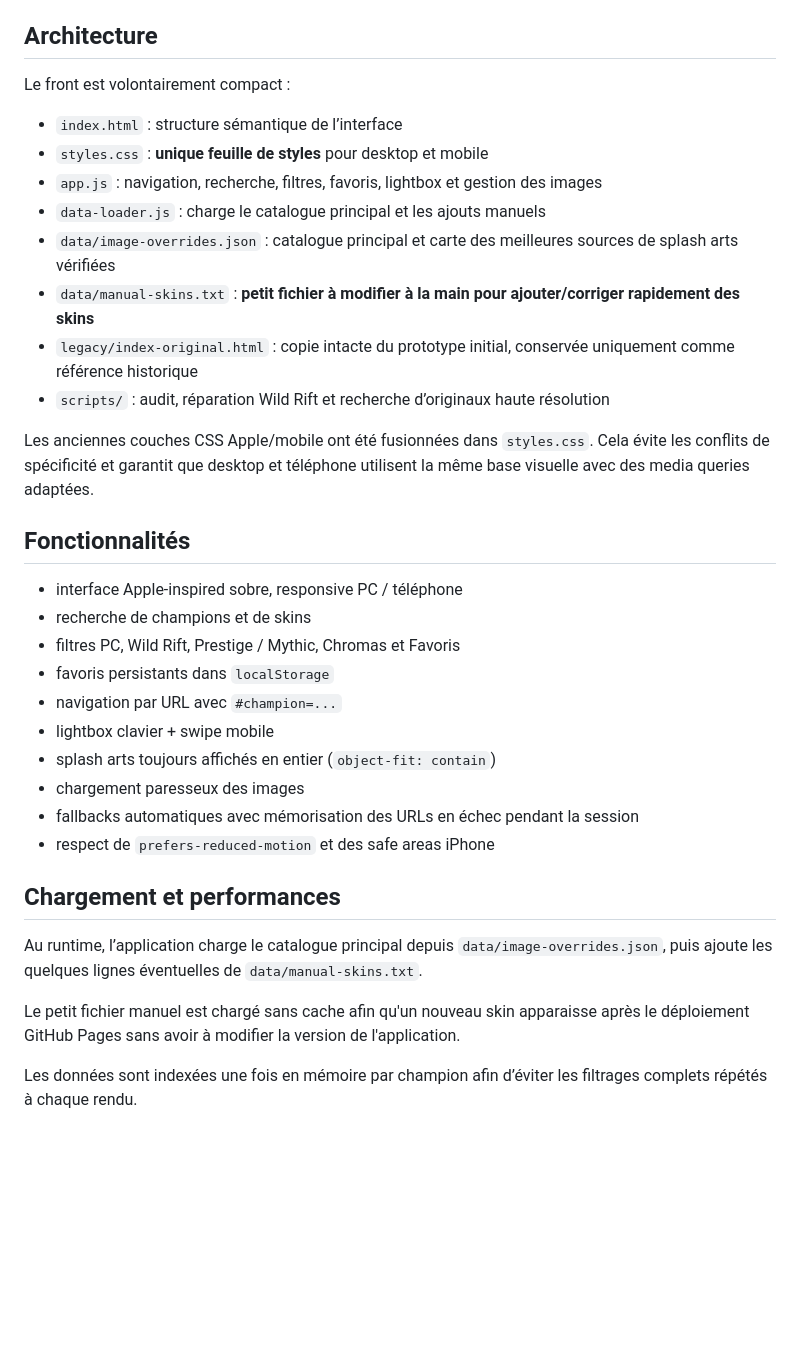
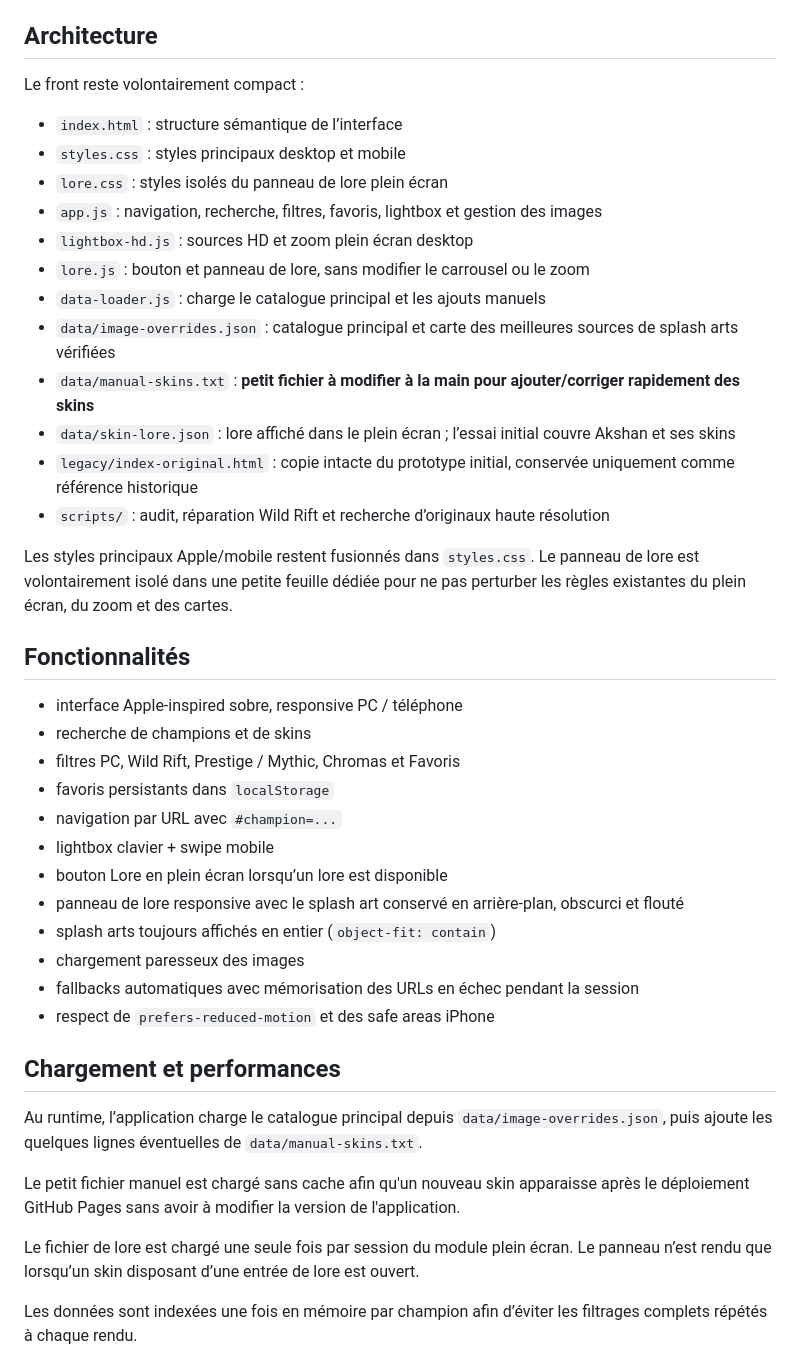
Before and after one commit to fabiandrt3-png/lol-skins, a Markdown page: README.md, the part around the change. Drawn GitHub-style; blank space fills up the shorter version.

Commit message:
Document fullscreen lore feature

```diff
--- a/README.md
+++ b/README.md
@@ -44,18 +44,22 @@ Règles simples :
 
 ## Architecture
 
-Le front est volontairement compact :
+Le front reste volontairement compact :
 
 - `index.html` : structure sémantique de l’interface
-- `styles.css` : **unique feuille de styles** pour desktop et mobile
+- `styles.css` : styles principaux desktop et mobile
+- `lore.css` : styles isolés du panneau de lore plein écran
 - `app.js` : navigation, recherche, filtres, favoris, lightbox et gestion des images
+- `lightbox-hd.js` : sources HD et zoom plein écran desktop
+- `lore.js` : bouton et panneau de lore, sans modifier le carrousel ou le zoom
 - `data-loader.js` : charge le catalogue principal et les ajouts manuels
 - `data/image-overrides.json` : catalogue principal et carte des meilleures sources de splash arts vérifiées
 - `data/manual-skins.txt` : **petit fichier à modifier à la main pour ajouter/corriger rapidement des skins**
+- `data/skin-lore.json` : lore affiché dans le plein écran ; l’essai initial couvre Akshan et ses skins
 - `legacy/index-original.html` : copie intacte du prototype initial, conservée uniquement comme référence historique
 - `scripts/` : audit, réparation Wild Rift et recherche d’originaux haute résolution
 
-Les anciennes couches CSS Apple/mobile ont été fusionnées dans `styles.css`. Cela évite les conflits de spécificité et garantit que desktop et téléphone utilisent la même base visuelle avec des media queries adaptées.
+Les styles principaux Apple/mobile restent fusionnés dans `styles.css`. Le panneau de lore est volontairement isolé dans une petite feuille dédiée pour ne pas perturber les règles existantes du plein écran, du zoom et des cartes.
 
 ## Fonctionnalités
 
@@ -65,6 +69,8 @@ Les anciennes couches CSS Apple/mobile ont été fusionnées dans `styles.css`.
 - favoris persistants dans `localStorage`
 - navigation par URL avec `#champion=...`
 - lightbox clavier + swipe mobile
+- bouton Lore en plein écran lorsqu’un lore est disponible
+- panneau de lore responsive avec le splash art conservé en arrière-plan, obscurci et flouté
 - splash arts toujours affichés en entier (`object-fit: contain`)
 - chargement paresseux des images
 - fallbacks automatiques avec mémorisation des URLs en échec pendant la session
@@ -75,6 +81,8 @@ Les anciennes couches CSS Apple/mobile ont été fusionnées dans `styles.css`.
 Au runtime, l’application charge le catalogue principal depuis `data/image-overrides.json`, puis ajoute les quelques lignes éventuelles de `data/manual-skins.txt`.
 
 Le petit fichier manuel est chargé sans cache afin qu'un nouveau skin apparaisse après le déploiement GitHub Pages sans avoir à modifier la version de l'application.
+
+Le fichier de lore est chargé une seule fois par session du module plein écran. Le panneau n’est rendu que lorsqu’un skin disposant d’une entrée de lore est ouvert.
 
 Les données sont indexées une fois en mémoire par champion afin d’éviter les filtrages complets répétés à chaque rendu.
 
```
